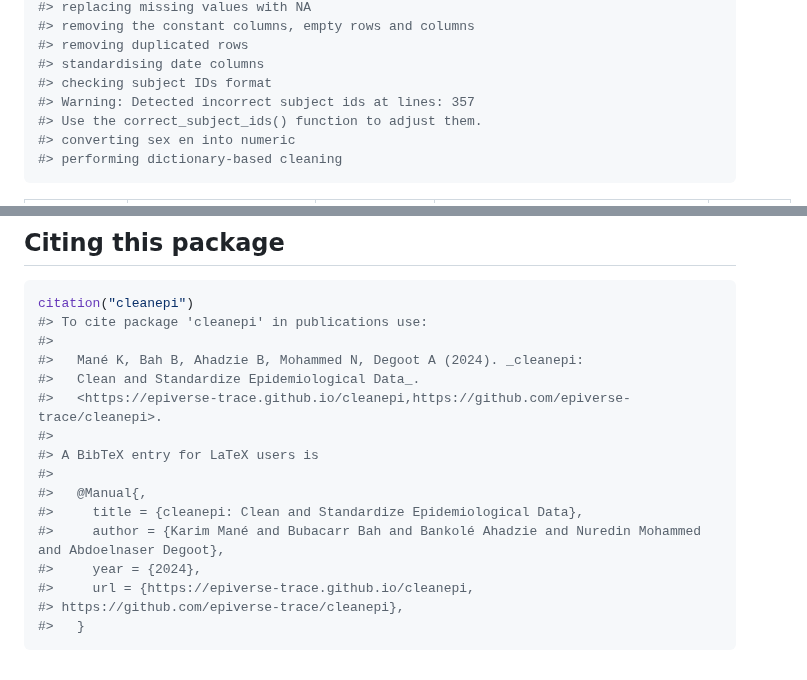
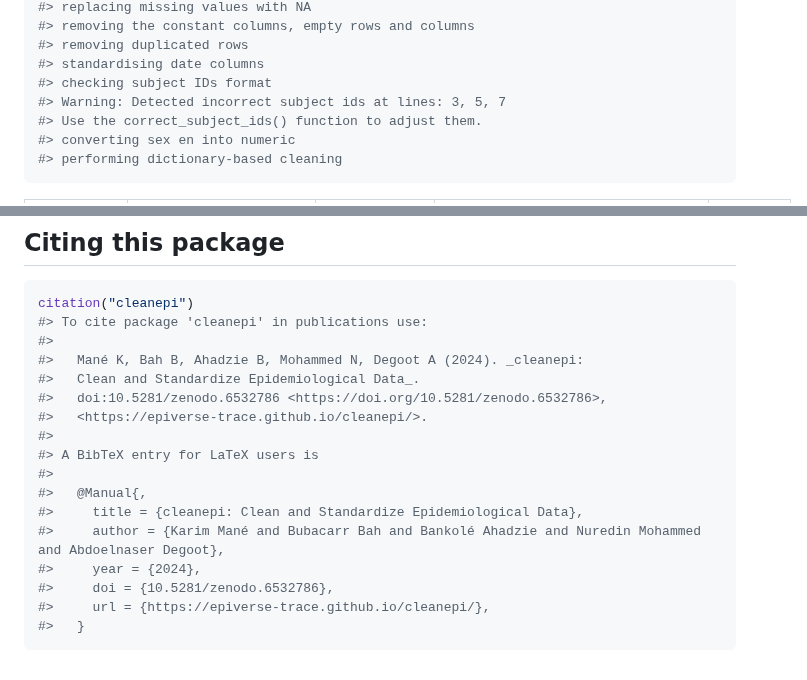
Before and after one commit to epiverse-trace/cleanepi, a Markdown page: README.md, 2 parts joined by grey strips. Drawn GitHub-style.

Commit message:
Automatic readme update

````diff
--- a/README.md
+++ b/README.md
@@ -495,7 +496,7 @@ cleaned_data <- clean_data(
 #> removing duplicated rows
 #> standardising date columns
 #> checking subject IDs format
-#> Warning: Detected incorrect subject ids at lines: 357
+#> Warning: Detected incorrect subject ids at lines: 3, 5, 7
 #> Use the correct_subject_ids() function to adjust them.
 #> converting sex en into numeric
 #> performing dictionary-based cleaning
@@ -742,7 +743,8 @@ citation("cleanepi")
 #>
 #>   Mané K, Bah B, Ahadzie B, Mohammed N, Degoot A (2024). _cleanepi:
 #>   Clean and Standardize Epidemiological Data_.
-#>   <https://epiverse-trace.github.io/cleanepi,https://github.com/epiverse-trace/cleanepi>.
+#>   doi:10.5281/zenodo.6532786 <https://doi.org/10.5281/zenodo.6532786>,
+#>   <https://epiverse-trace.github.io/cleanepi/>.
 #>
 #> A BibTeX entry for LaTeX users is
 #>
@@ -750,7 +752,7 @@ citation("cleanepi")
 #>     title = {cleanepi: Clean and Standardize Epidemiological Data},
 #>     author = {Karim Mané and Bubacarr Bah and Bankolé Ahadzie and Nuredin Mohammed and Abdoelnaser Degoot},
 #>     year = {2024},
-#>     url = {https://epiverse-trace.github.io/cleanepi,
-#> https://github.com/epiverse-trace/cleanepi},
+#>     doi = {10.5281/zenodo.6532786},
+#>     url = {https://epiverse-trace.github.io/cleanepi/},
 #>   }
 ```
````
Also changed, not shown: other parts of README.md (+1 -0 lines).
